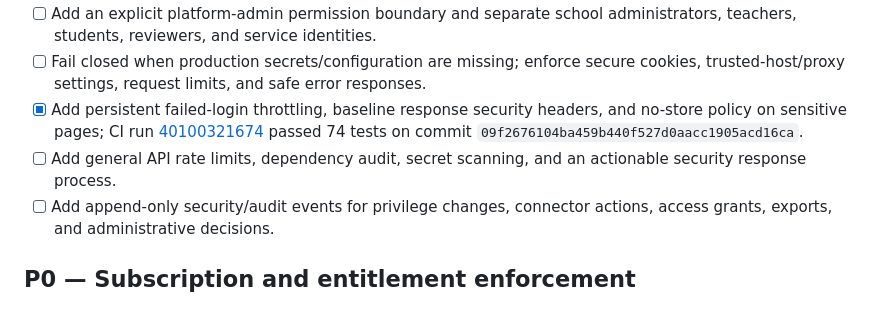
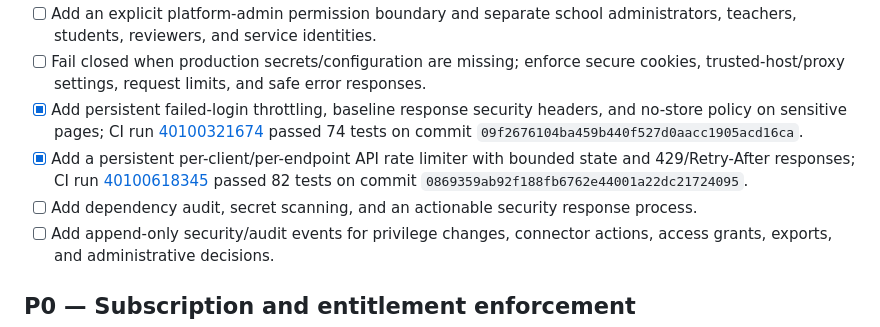
Before and after one commit to hijaz7861/ai-edu-platform, a Markdown page: docs/REMAINING_CAPABILITIES.md, the part around the change. GitHub-like rendering.

Commit message:
docs: mark tested API rate limiting and retain audit gaps

```diff
--- a/docs/REMAINING_CAPABILITIES.md
+++ b/docs/REMAINING_CAPABILITIES.md
@@ -10,7 +10,8 @@ This is the implementation backlog for taking the AI Education Platform from its
 - [ ] Add an explicit platform-admin permission boundary and separate school administrators, teachers, students, reviewers, and service identities.
 - [ ] Fail closed when production secrets/configuration are missing; enforce secure cookies, trusted-host/proxy settings, request limits, and safe error responses.
 - [x] Add persistent failed-login throttling, baseline response security headers, and no-store policy on sensitive pages; CI run [40100321674](https://github.com/hijaz7861/ai-edu-platform/actions/runs/40100321674) passed 74 tests on commit `09f2676104ba459b440f527d0aacc1905acd16ca`.
-- [ ] Add general API rate limits, dependency audit, secret scanning, and an actionable security response process.
+- [x] Add a persistent per-client/per-endpoint API rate limiter with bounded state and 429/Retry-After responses; CI run [40100618345](https://github.com/hijaz7861/ai-edu-platform/actions/runs/40100618345) passed 82 tests on commit `0869359ab92f188fb6762e44001a22dc21724095`.
+- [ ] Add dependency audit, secret scanning, and an actionable security response process.
 - [ ] Add append-only security/audit events for privilege changes, connector actions, access grants, exports, and administrative decisions.
 
 ## P0 — Subscription and entitlement enforcement
```
